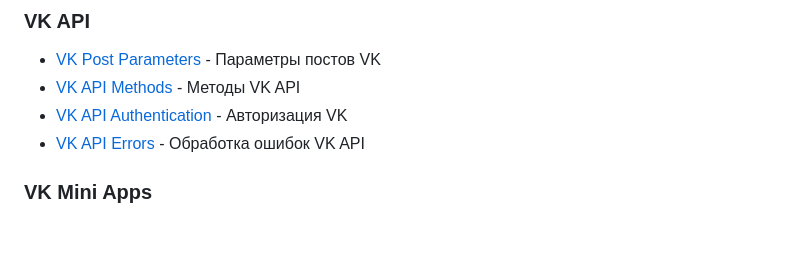
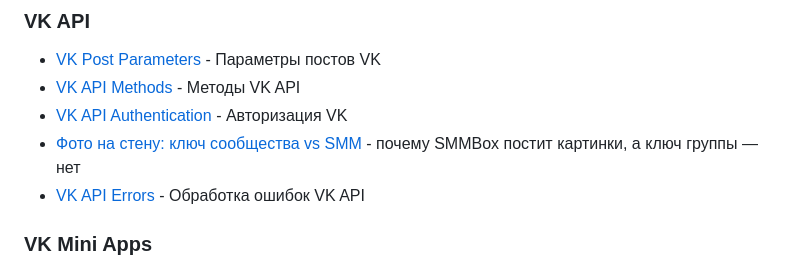
Before and after one commit to antondvinyaninov/vk_zooplaform_post, a Markdown page: docs/vk/README.md, the part around the change. Rendered like a GitHub page; blank space fills up the shorter version.

Commit message:
Link wall-photo community-token notes from VK docs index.
Co-authored-by: dvinyaninov <antondvinyaninov@users.noreply.github.com>

```diff
--- a/docs/vk/README.md
+++ b/docs/vk/README.md
@@ -8,6 +8,7 @@
 - [VK Post Parameters](VK_POST_PARAMS.md) - Параметры постов VK
 - [VK API Methods](VK_API_METHODS.md) - Методы VK API
 - [VK API Authentication](VK_AUTH.md) - Авторизация VK
+- [Фото на стену: ключ сообщества vs SMM](community_token_wall_photos.md) - почему SMMBox постит картинки, а ключ группы — нет
 - [VK API Errors](VK_ERRORS.md) - Обработка ошибок VK API
 
 ### VK Mini Apps
```
